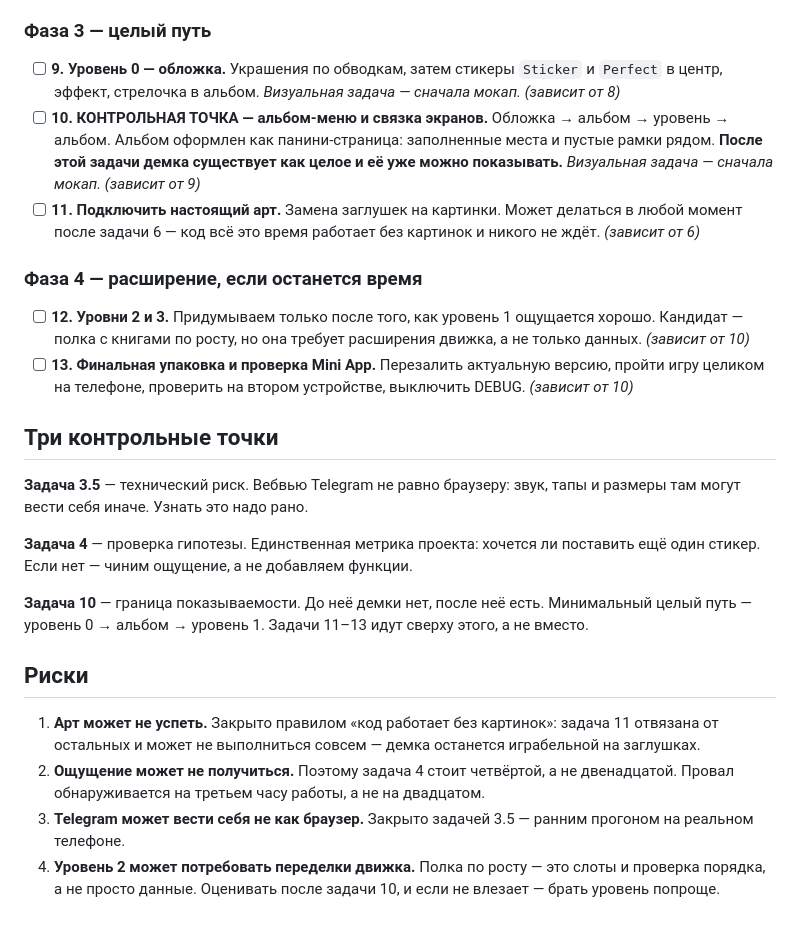
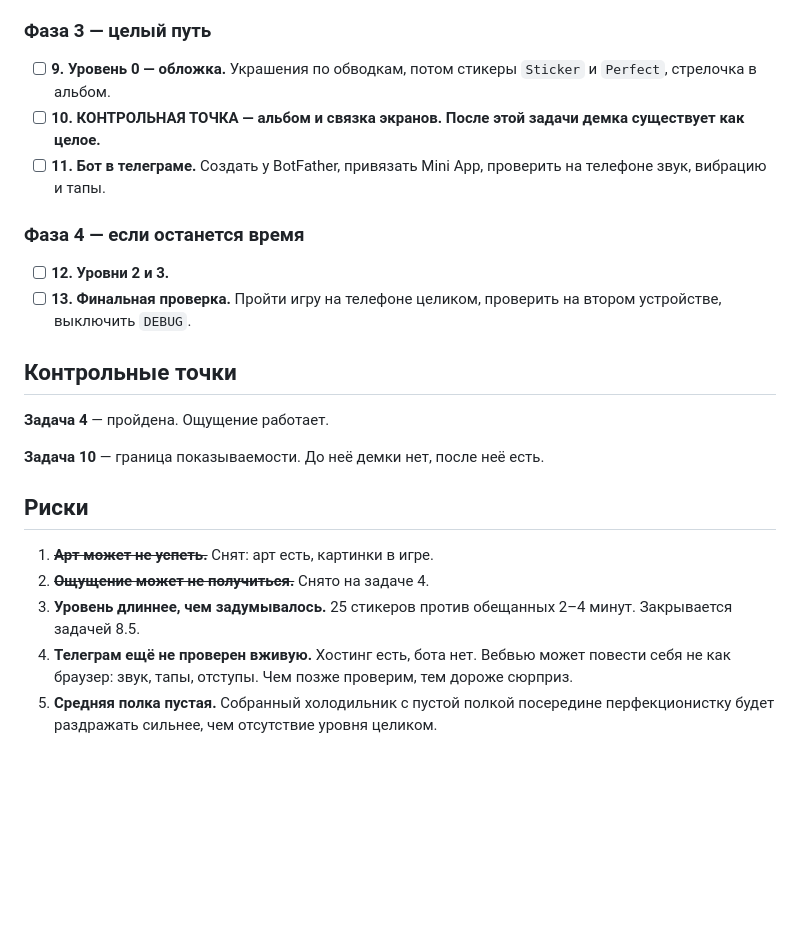
Before and after one commit to dtarburihopps-ai/sticker-perfect, a Markdown page: .ai-factory/PLAN.md, the part around one of its changes. Drawn GitHub-style; blank space fills up the shorter version.

```diff
--- a/.ai-factory/PLAN.md
+++ b/.ai-factory/PLAN.md
@@ -55,26 +61,25 @@ images/       когда появится арт
 
 ### Фаза 3 — целый путь
 
-- [ ] **9. Уровень 0 — обложка.** Украшения по обводкам, затем стикеры `Sticker` и `Perfect` в центр, эффект, стрелочка в альбом. *Визуальная задача — сначала мокап.* *(зависит от 8)*
-- [ ] **10. КОНТРОЛЬНАЯ ТОЧКА — альбом-меню и связка экранов.** Обложка → альбом → уровень → альбом. Альбом оформлен как панини-страница: заполненные места и пустые рамки рядом. **После этой задачи демка существует как целое и её уже можно показывать.** *Визуальная задача — сначала мокап.* *(зависит от 9)*
-- [ ] **11. Подключить настоящий арт.** Замена заглушек на картинки. Может делаться в любой момент после задачи 6 — код всё это время работает без картинок и никого не ждёт. *(зависит от 6)*
+- [ ] **9. Уровень 0 — обложка.** Украшения по обводкам, потом стикеры `Sticker` и `Perfect`, стрелочка в альбом.
+- [ ] **10. КОНТРОЛЬНАЯ ТОЧКА — альбом и связка экранов.** **После этой задачи демка существует как целое.**
+- [ ] **11. Бот в телеграме.** Создать у BotFather, привязать Mini App, проверить на телефоне звук, вибрацию и тапы.
 
-### Фаза 4 — расширение, если останется время
+### Фаза 4 — если останется время
 
-- [ ] **12. Уровни 2 и 3.** Придумываем только после того, как уровень 1 ощущается хорошо. Кандидат — полка с книгами по росту, но она требует расширения движка, а не только данных. *(зависит от 10)*
-- [ ] **13. Финальная упаковка и проверка Mini App.** Перезалить актуальную версию, пройти игру целиком на телефоне, проверить на втором устройстве, выключить DEBUG. *(зависит от 10)*
+- [ ] **12. Уровни 2 и 3.**
+- [ ] **13. Финальная проверка.** Пройти игру на телефоне целиком, проверить на втором устройстве, выключить `DEBUG`.
 
-## Три контрольные точки
+## Контрольные точки
 
-**Задача 3.5** — технический риск. Вебвью Telegram не равно браузеру: звук, тапы и размеры там могут вести себя иначе. Узнать это надо рано.
+**Задача 4** — пройдена. Ощущение работает.
 
-**Задача 4** — проверка гипотезы. Единственная метрика проекта: хочется ли поставить ещё один стикер. Если нет — чиним ощущение, а не добавляем функции.
-
-**Задача 10** — граница показываемости. До неё демки нет, после неё есть. Минимальный целый путь — уровень 0 → альбом → уровень 1. Задачи 11–13 идут сверху этого, а не вместо.
+**Задача 10** — граница показываемости. До неё демки нет, после неё есть.
 
 ## Риски
 
-1. **Арт может не успеть.** Закрыто правилом «код работает без картинок»: задача 11 отвязана от остальных и может не выполниться совсем — демка останется играбельной на заглушках.
-2. **Ощущение может не получиться.** Поэтому задача 4 стоит четвёртой, а не двенадцатой. Провал обнаруживается на третьем часу работы, а не на двадцатом.
-3. **Telegram может вести себя не как браузер.** Закрыто задачей 3.5 — ранним прогоном на реальном телефоне.
-4. **Уровень 2 может потребовать переделки движка.** Полка по росту — это слоты и проверка порядка, а не просто данные. Оценивать после задачи 10, и если не влезает — брать уровень попроще.
+1. ~~**Арт может не успеть.**~~ Снят: арт есть, картинки в игре.
+2. ~~**Ощущение может не получиться.**~~ Снято на задаче 4.
+3. **Уровень длиннее, чем задумывалось.** 25 стикеров против обещанных 2–4 минут. Закрывается задачей 8.5.
+4. **Телеграм ещё не проверен вживую.** Хостинг есть, бота нет. Вебвью может повести себя не как браузер: звук, тапы, отступы. Чем позже проверим, тем дороже сюрприз.
+5. **Средняя полка пустая.** Собранный холодильник с пустой полкой посередине перфекционистку будет раздражать сильнее, чем отсутствие уровня целиком.
```
Also changed, not shown: other parts of .ai-factory/PLAN.md (+34 -28 lines), CONTEXT.md (+20 -15 lines).
